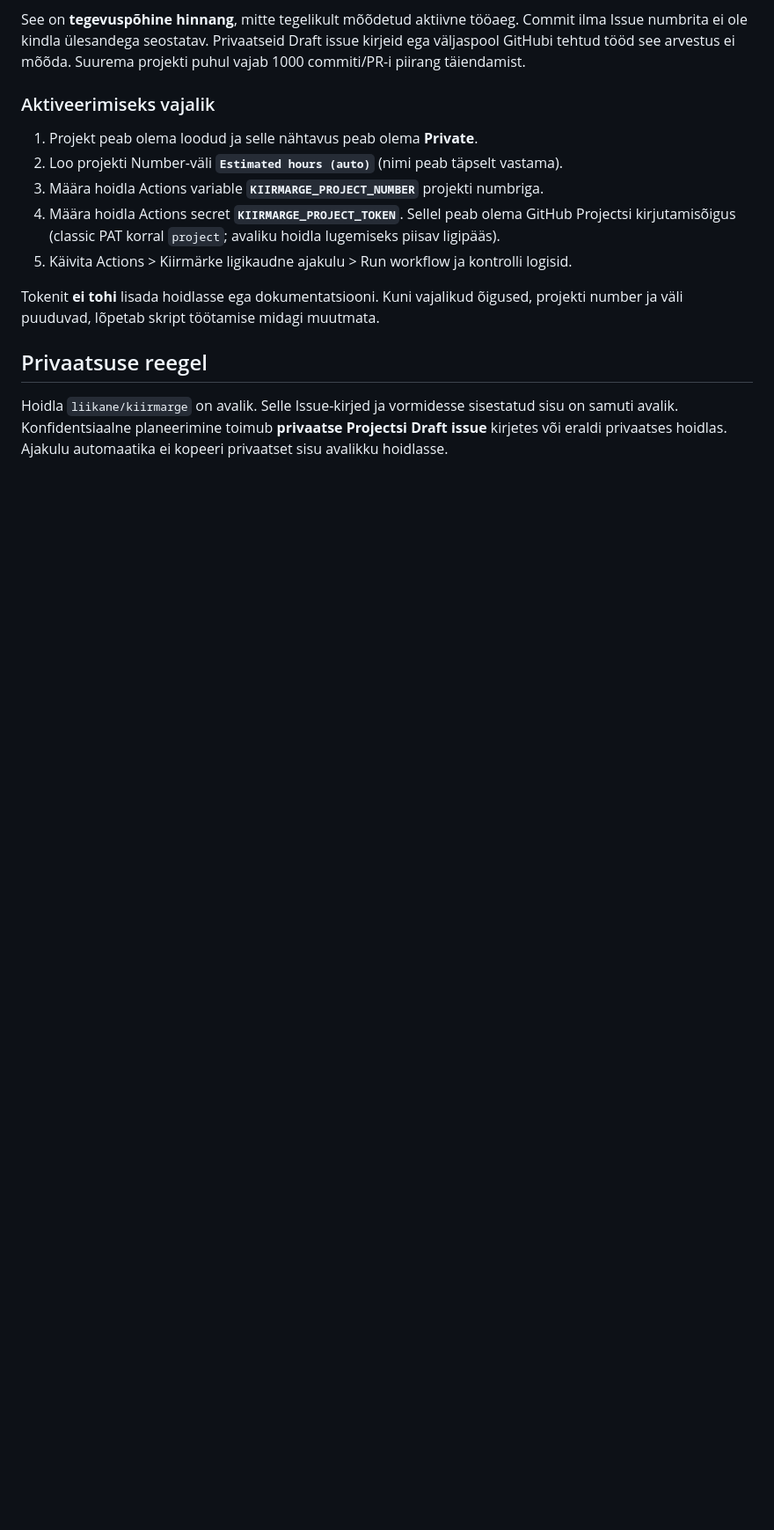
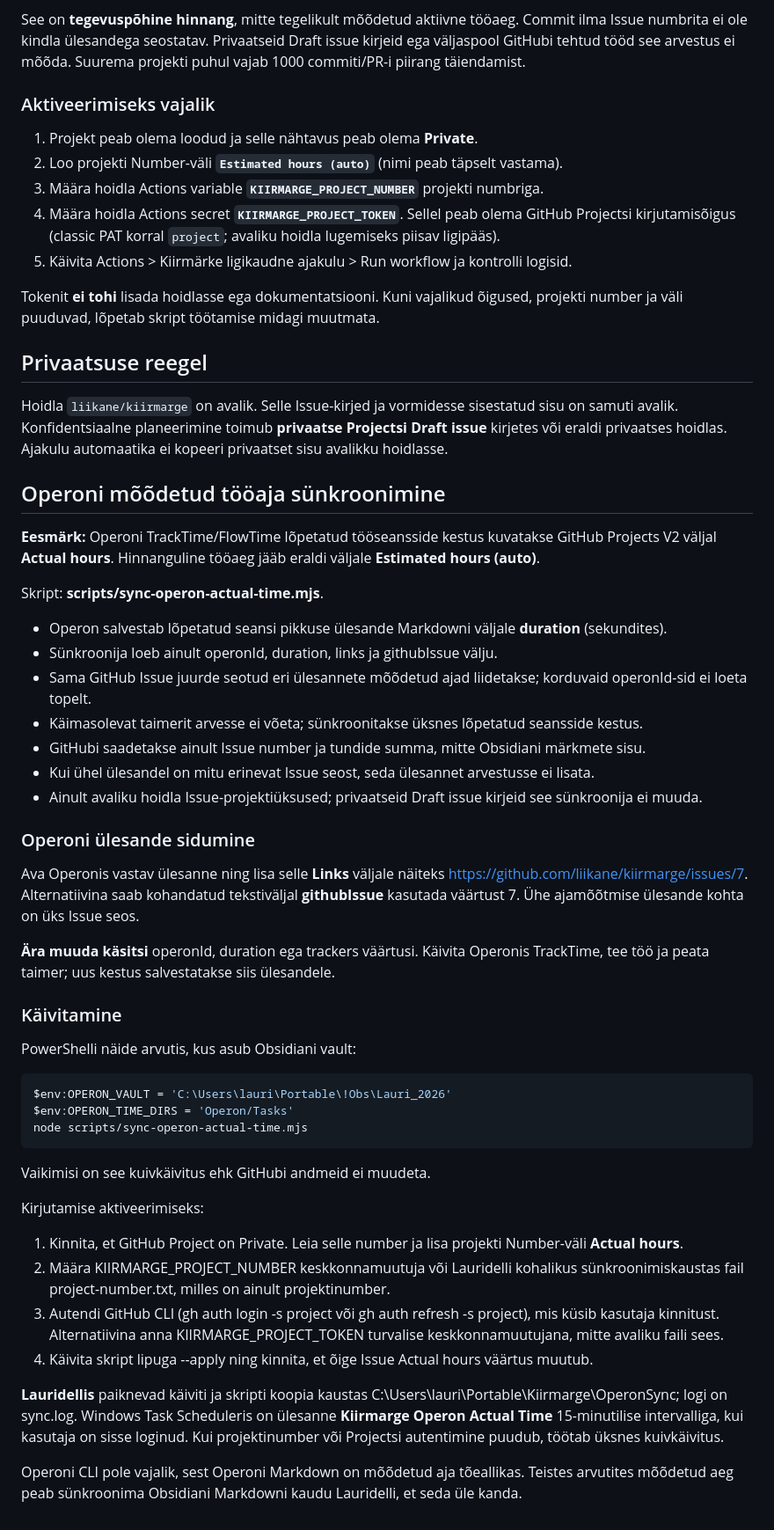
Before and after one commit to liikane/kiirmarge, a Markdown page: docs/PROJEKTI-HALDUS.md, the part around the change. Shown at 88% size. Rendered like a GitHub page; blank space fills up the shorter version.

Commit message:
docs: document measured Operon work time and local scheduled synchronization

```diff
--- a/docs/PROJEKTI-HALDUS.md
+++ b/docs/PROJEKTI-HALDUS.md
@@ -104,3 +104,59 @@ Hoidla `liikane/kiirmarge` on avalik. Selle Issue-kirjed ja vormidesse
 sisestatud sisu on samuti avalik. Konfidentsiaalne planeerimine toimub
 **privaatse Projectsi Draft issue** kirjetes või eraldi privaatses hoidlas.
 Ajakulu automaatika ei kopeeri privaatset sisu avalikku hoidlasse.
+
+
+## Operoni mõõdetud tööaja sünkroonimine
+
+**Eesmärk:** Operoni TrackTime/FlowTime lõpetatud tööseansside kestus
+kuvatakse GitHub Projects V2 väljal **Actual hours**.
+Hinnanguline tööaeg jääb eraldi väljale **Estimated hours (auto)**.
+
+Skript: **scripts/sync-operon-actual-time.mjs**.
+
+- Operon salvestab lõpetatud seansi pikkuse ülesande Markdowni väljale **duration** (sekundites).
+- Sünkroonija loeb ainult operonId, duration, links ja githubIssue välju.
+- Sama GitHub Issue juurde seotud eri ülesannete mõõdetud ajad liidetakse; korduvaid operonId-sid ei loeta topelt.
+- Käimasolevat taimerit arvesse ei võeta; sünkroonitakse üksnes lõpetatud seansside kestus.
+- GitHubi saadetakse ainult Issue number ja tundide summa, mitte Obsidiani märkmete sisu.
+- Kui ühel ülesandel on mitu erinevat Issue seost, seda ülesannet arvestusse ei lisata.
+- Ainult avaliku hoidla Issue-projektiüksused; privaatseid Draft issue kirjeid see sünkroonija ei muuda.
+
+### Operoni ülesande sidumine
+
+Ava Operonis vastav ülesanne ning lisa selle **Links** väljale näiteks
+https://github.com/liikane/kiirmarge/issues/7. Alternatiivina saab
+kohandatud tekstiväljal **githubIssue** kasutada väärtust 7.
+Ühe ajamõõtmise ülesande kohta on üks Issue seos.
+
+**Ära muuda käsitsi** operonId, duration ega trackers väärtusi.
+Käivita Operonis TrackTime, tee töö ja peata taimer; uus kestus
+salvestatakse siis ülesandele.
+
+### Käivitamine
+
+PowerShelli näide arvutis, kus asub Obsidiani vault:
+
+~~~powershell
+$env:OPERON_VAULT = 'C:\Users\lauri\Portable\!Obs\Lauri_2026'
+$env:OPERON_TIME_DIRS = 'Operon/Tasks'
+node scripts/sync-operon-actual-time.mjs
+~~~
+
+Vaikimisi on see kuivkäivitus ehk GitHubi andmeid ei muudeta.
+
+Kirjutamise aktiveerimiseks:
+1. Kinnita, et GitHub Project on Private. Leia selle number ja lisa projekti Number-väli **Actual hours**.
+2. Määra KIIRMARGE_PROJECT_NUMBER keskkonnamuutuja või Lauridelli kohalikus sünkroonimiskaustas fail project-number.txt, milles on ainult projektinumber.
+3. Autendi GitHub CLI (gh auth login -s project või gh auth refresh -s project), mis küsib kasutaja kinnitust. Alternatiivina anna KIIRMARGE_PROJECT_TOKEN turvalise keskkonnamuutujana, mitte avaliku faili sees.
+4. Käivita skript lipuga --apply ning kinnita, et õige Issue Actual hours väärtus muutub.
+
+**Lauridellis** paiknevad käiviti ja skripti koopia kaustas
+C:\Users\lauri\Portable\Kiirmarge\OperonSync; logi on sync.log.
+Windows Task Scheduleris on ülesanne **Kiirmarge Operon Actual Time**
+15-minutilise intervalliga, kui kasutaja on sisse loginud.
+Kui projektinumber või Projectsi autentimine puudub, töötab üksnes kuivkäivitus.
+
+Operoni CLI pole vajalik, sest Operoni Markdown on mõõdetud aja
+tõeallikas. Teistes arvutites mõõdetud aeg peab sünkroonima Obsidiani
+Markdowni kaudu Lauridelli, et seda üle kanda.
```
